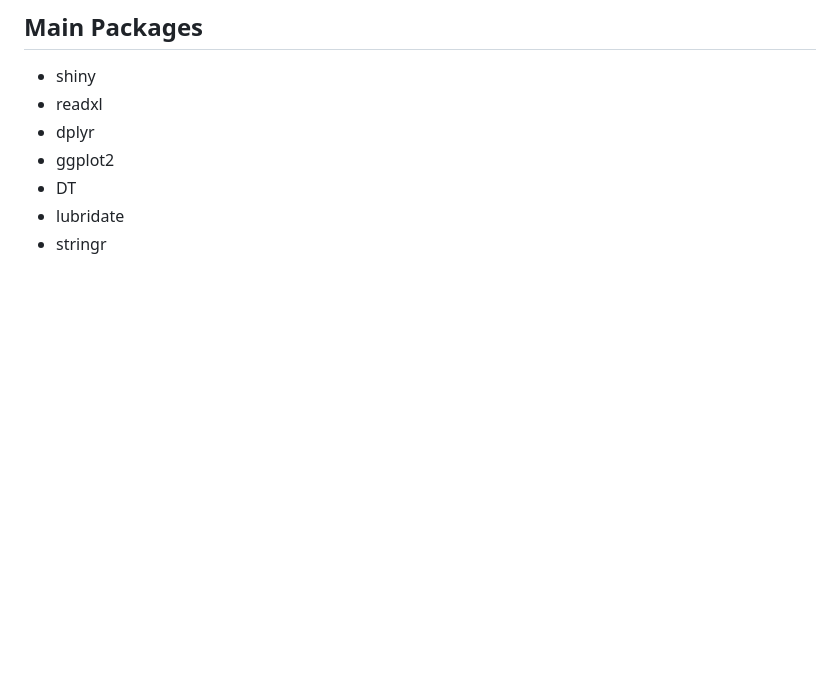
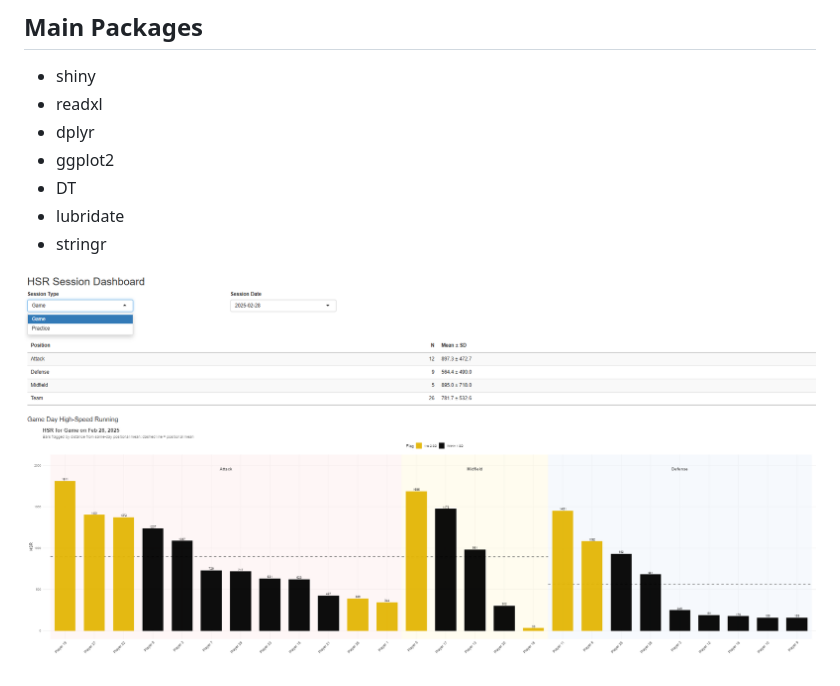
Before and after one commit to PSutton71/sports-science-portfolio, a Markdown page: 05-hsr-managment-dashboard/README.md, the part around the change. GitHub-like rendering; pictures changed too: 05-hsr-managment-dashboard/HSR_report.png (added); blank space fills up the shorter version.

Commit message:
HSR .png Addition

```diff
--- a/05-hsr-managment-dashboard/README.md
+++ b/05-hsr-managment-dashboard/README.md
@@ -83,3 +83,5 @@ The dashboard reads the GPS sheet as text first and then converts dates manually
 - DT
 - lubridate
 - stringr
+
+![HSR Management Dashboard](HSR_report.png)
```
